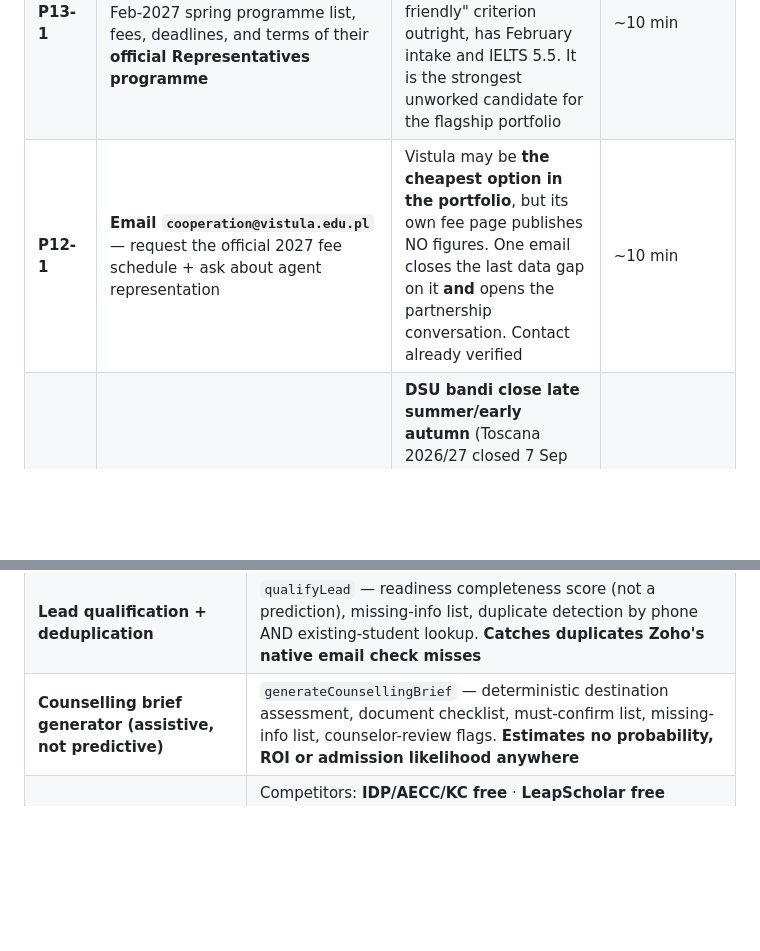
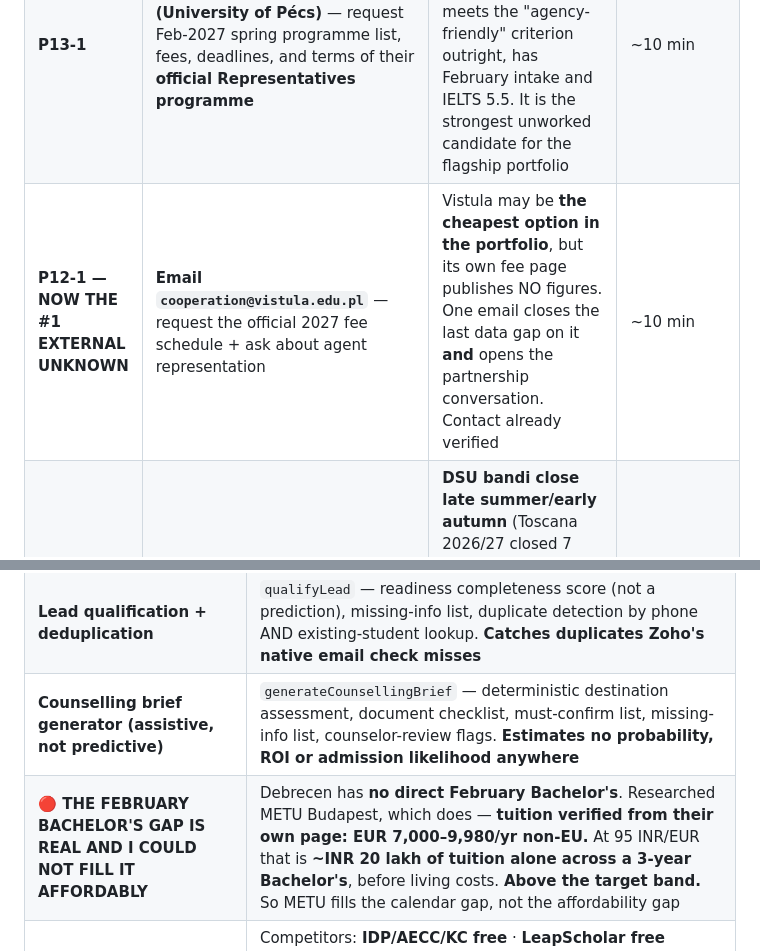
Before and after one commit to rahulsquest/richenquest-platform, a Markdown page: EXECUTION_LEDGER.md, 2 parts joined by grey strips. Rendered like a GitHub page; blank space fills up the shorter version.

Commit message:
exec: the February Bachelor's gap is real - and METU cannot fill it affordably
"WHAT PREVENTS RICHENQUEST FROM SERVING 100 STUDENTS TODAY?"

One sellable university, offering one level, in one month. Debrecen is February
MASTER'S ONLY - it has no direct February Bachelor's. A Bachelor's candidate on
a 10-25 lakh budget who wants February currently has nowhere to go.

So I went to find the university that fills that hole. This needed no founder
action, which is why it was the right thing to work on.

BUDAPEST METROPOLITAN (METU) FILLS THE CALENDAR GAP AND FAILS THE PRICE.

Tuition verified from metropolitan.hu/en/tuition-fees - the university's own
page, not an aggregator - non-EU, per semester:

  Business Bachelor's           3,500-3,800 EUR/sem  = 7,000-7,600 EUR/yr
  International Business/Econ   3,600 EUR/sem        = 7,200 EUR/yr
  Communication / Intl Rel      3,900 EUR/sem        = 7,800 EUR/yr
  Design & Media                4,990 EUR/sem        = 9,980 EUR/yr
  Master's                      3,600-4,990 EUR/sem  = 7,200-9,980 EUR/yr

At 95 INR/EUR the cheapest Bachelor's is roughly INR 6.65 lakh/year in TUITION
ALONE - about 20% above Debrecen. Across a three-year Bachelor's that is
approximately INR 20 lakh of tuition before a single living cost. For a family
whose TOTAL budget is 10-25 lakh, that is at or beyond the ceiling.

METU is therefore a legitimate February Bachelor's option for families at
25 lakh+, which is a real but much smaller segment - the same position EU
Business School already occupies. Recorded as such rather than dropped, because
that segment exists and now has two options instead of one.

THE HONEST FINDING IS A NEGATIVE ONE: there is currently NO affordable February
Bachelor's anywhere in the portfolio. That family's real options are September
2027, or Vistula's March intake - and only if Vistula's tuition lands in the
EUR 3,000-4,500 range secondary sources suggest.

WHICH CHANGES A PRIORITY. Vistula's fee schedule was a data gap; it is now the
single most important unknown in the February/March campaign, because it decides
whether an entire segment has an answer or none. Promoted to P12-1, the #1
external unknown.

Portfolio now: 5 universities with verified data, 1 sellable to the core segment.

70/20/10 respected: this cycle was entirely external research. Zero code, zero
new fields, zero automation.

Co-Authored-By: Claude Opus 5 <noreply@anthropic.com>

```diff
--- a/EXECUTION_LEDGER.md
+++ b/EXECUTION_LEDGER.md
@@ -13,7 +13,7 @@ they are logged here. Reference material lives in `docs/`; send-ready work lives
 |---|---|---|---|
 | **P14-1** | **SEND ONE EMAIL: Debrecen.** Not three. `outreach/COMMISSION-ASK.md` #1 | **The only university that can produce a February 2027 student.** One field from READY. Existing relationship. **#2 and #3 wait for the reply** — then the second email is better for it | **This single gap is the ONLY thing keeping Debrecen out of READY**, and it blocks the other two as well. It changes nothing for the student and everything for our margin — which is exactly why only the partner can close it | ~15 min total |
 | **P13-1** | **Email `international@pte.hu` (University of Pécs)** — request Feb-2027 spring programme list, fees, deadlines, and terms of their **official Representatives programme** | Pécs runs a **published representatives programme** — it meets the "agency-friendly" criterion outright, has February intake and IELTS 5.5. It is the strongest unworked candidate for the flagship portfolio | ~10 min |
-| **P12-1** | **Email `cooperation@vistula.edu.pl`** — request the official 2027 fee schedule + ask about agent representation | Vistula may be **the cheapest option in the portfolio**, but its own fee page publishes NO figures. One email closes the last data gap on it **and** opens the partnership conversation. Contact already verified | ~10 min |
+| **P12-1 — NOW THE #1 EXTERNAL UNKNOWN** | **Email `cooperation@vistula.edu.pl`** — request the official 2027 fee schedule + ask about agent representation | Vistula may be **the cheapest option in the portfolio**, but its own fee page publishes NO figures. One email closes the last data gap on it **and** opens the partnership conversation. Contact already verified | ~10 min |
 | **P12-2** | **Accept that Italy is a SEPTEMBER 2027 market, not February** — confirm so no February campaign includes it | **DSU bandi close late summer/early autumn** (Toscana 2026/27 closed 7 Sep 2026). A Feb-2027 starter is in AY 2026/27 and cannot apply — they would arrive **without the EUR 14-16k scholarship that is the entire reason we recommend Italy** | decision |
 | **W1** | **Legal advice: does RichenQuest's intended work-visa activity require a Registration Certificate under the Emigration Act 1983?** | **Verified: a person may act as a recruiting agent for emigrants ONLY if registered** (ss. 11-12, Protector General of Emigrants). RichenQuest holds no RC. **Department 7 has no shape until this returns** - I built none of it, because a pipeline for an unlicensed activity creates pressure to use it | **legal - STOP CONDITION** |
 | **W2** | If W1 says yes - decide whether to pursue an RC. Real compliance overhead, not a formality | Whether the work-visa line exists at all | decision |
@@ -111,6 +111,7 @@ Re-rank whenever a reply arrives.
 | **Alerting LIVE — silent when green** | `sendPlatformAlert` is the single notification path; `schedNightlyVerify` v3.0 emails **only on failure or a leaked probe**. Closes R-6 | test alert fired 2026-08-16 01:45 — **Rahul must confirm receipt** |
 | **Lead qualification + deduplication** | `qualifyLead` — readiness completeness score (not a prediction), missing-info list, duplicate detection by phone AND existing-student lookup. **Catches duplicates Zoho's native email check misses** | verified: same-phone dup caught; existing Contact detected |
 | **Counselling brief generator (assistive, not predictive)** | `generateCounsellingBrief` — deterministic destination assessment, document checklist, must-confirm list, missing-info list, counselor-review flags. **Estimates no probability, ROI or admission likelihood anywhere** | verified: ₹6L→routes to Italy w/ reasoning; ₹15L→Germany satisfiable |
+| **🔴 THE FEBRUARY BACHELOR'S GAP IS REAL AND I COULD NOT FILL IT AFFORDABLY** | Debrecen has **no direct February Bachelor's**. Researched METU Budapest, which does — **tuition verified from their own page: EUR 7,000–9,980/yr non-EU.** At 95 INR/EUR that is **~INR 20 lakh of tuition alone across a 3-year Bachelor's**, before living costs. **Above the target band.** So METU fills the calendar gap, not the affordability gap | `metropolitan.hu/en/tuition-fees` |
 | **F1 made decidable — the market side supplied at last** | Competitors: **IDP/AECC/KC free** · **LeapScholar free** (monetises loans + test prep) · paid consultants **₹30k–₹1.5L**. **The finding: for Feb 2027 Hungary/Poland we sell exactly what Leap gives away free** — the Italy/DSU argument that justifies a premium does NOT apply to this intake. **Two prices, not one** | File 57 |
 | **⚠️ I CORRECTED MY OWN FEBRUARY FORECAST — DOWN** | I said 8–15 enrolments. **Realistic is 2–5.** Zero leads on 16 Aug, documents due early October, first-generation families who often have no passport yet. **But I was measuring the wrong thing: February's job is getting from 0 to 1** — the first review, the first case study. **A 3-student February is success, not a miss.** September is the volume intake | File 56 |
 | **Three emails broken down to ONE** | Per the founder's own execution rule. **Debrecen only, today.** Plus the prepared answer to the question that makes the email awkward — *"how many students will you send us?"* | File 56 §3 |
```
Also changed, not shown: other parts of EXECUTION_LEDGER.md (+1 -0 lines).
